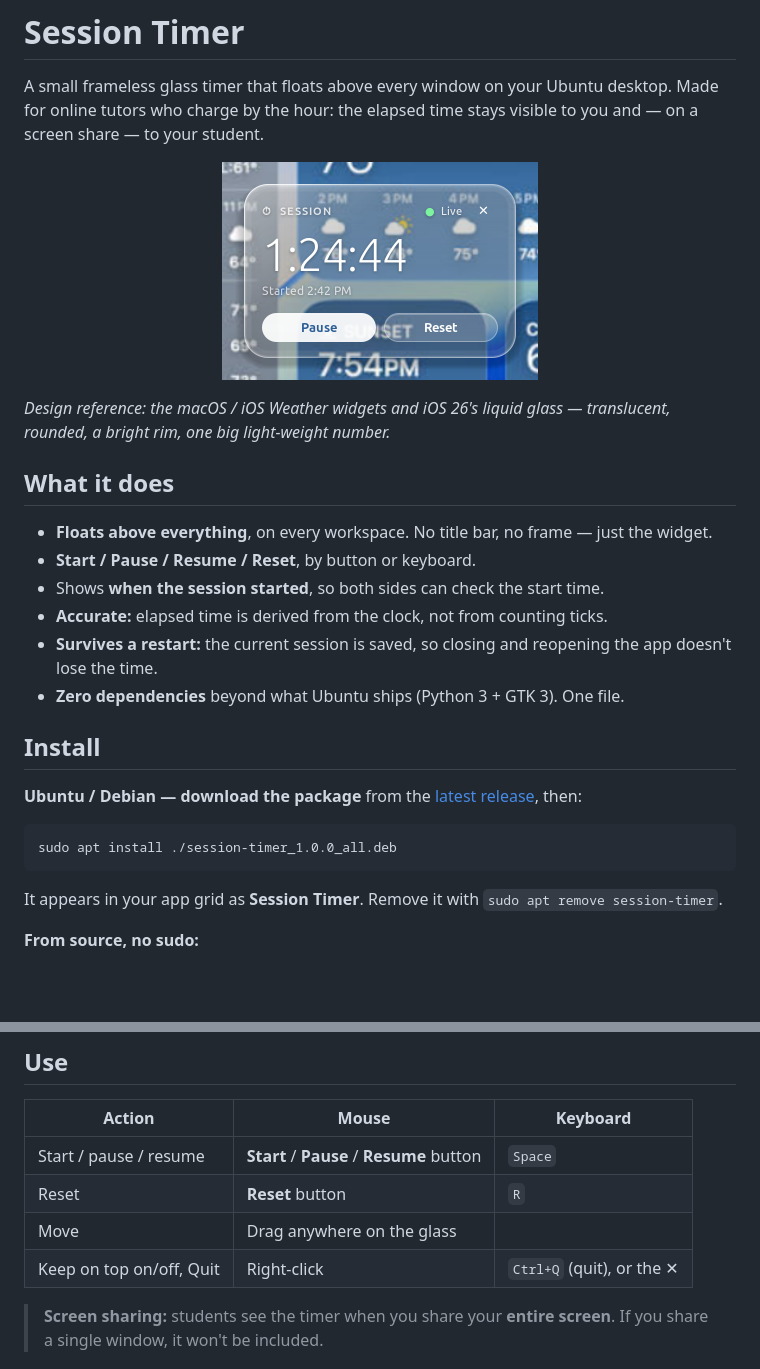
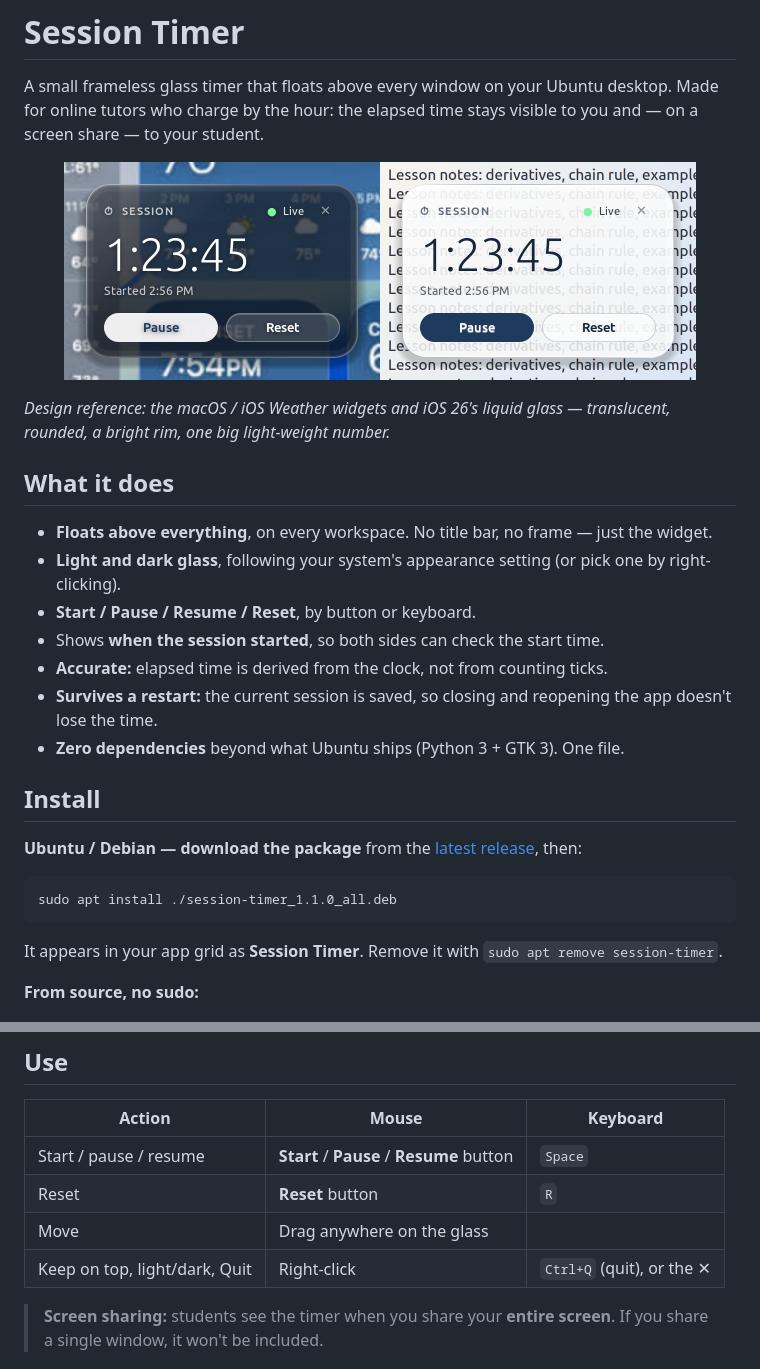
Before and after one commit to Zee5han/session-timer, a Markdown page: README.md, 2 parts joined by grey strips. Drawn GitHub-style; pictures changed too: docs/widget.png; blank space fills up the shorter version.

````diff
--- a/README.md
+++ b/README.md
@@ -2,13 +2,14 @@
 
 A small frameless glass timer that floats above every window on your Ubuntu desktop. Made for online tutors who charge by the hour: the elapsed time stays visible to you and — on a screen share — to your student.
 
-<p align="center"><img src="docs/widget.png" width="316" alt="The Session Timer widget: a translucent glass card showing 1:24:44, Started 2:42 PM, with Pause and Reset buttons"></p>
+<p align="center"><img src="docs/widget.png" width="632" alt="The Session Timer widget in dark and light mode: a translucent glass card showing 1:23:45, Started 2:56 PM, with Pause and Reset buttons"></p>
 
 *Design reference: the macOS / iOS Weather widgets and iOS 26's liquid glass — translucent, rounded, a bright rim, one big light-weight number.*
 
 ## What it does
 
 - **Floats above everything**, on every workspace. No title bar, no frame — just the widget.
+- **Light and dark glass**, following your system's appearance setting (or pick one by right-clicking).
 - **Start / Pause / Resume / Reset**, by button or keyboard.
 - Shows **when the session started**, so both sides can check the start time.
 - **Accurate:** elapsed time is derived from the clock, not from counting ticks.
@@ -20,7 +21,7 @@ A small frameless glass timer that floats above every window on your Ubuntu desk
 **Ubuntu / Debian — download the package** from the [latest release](https://github.com/Zee5han/session-timer/releases/latest), then:
 
 ```bash
-sudo apt install ./session-timer_1.0.0_all.deb
+sudo apt install ./session-timer_1.1.0_all.deb
 ```
 
 It appears in your app grid as **Session Timer**. Remove it with `sudo apt remove session-timer`.
@@ -50,7 +51,7 @@ If GTK's Python bindings are missing (they're preinstalled on Ubuntu Desktop): `
 | Start / pause / resume | **Start** / **Pause** / **Resume** button | `Space` |
 | Reset | **Reset** button | `R` |
 | Move | Drag anywhere on the glass | |
-| Keep on top on/off, Quit | Right-click | `Ctrl+Q` (quit), or the ✕ |
+| Keep on top, light/dark, Quit | Right-click | `Ctrl+Q` (quit), or the ✕ |
 
 > **Screen sharing:** students see the timer when you share your **entire screen**. If you share a single window, it won't be included.
 
````
Also changed, not shown: 1 other file.
